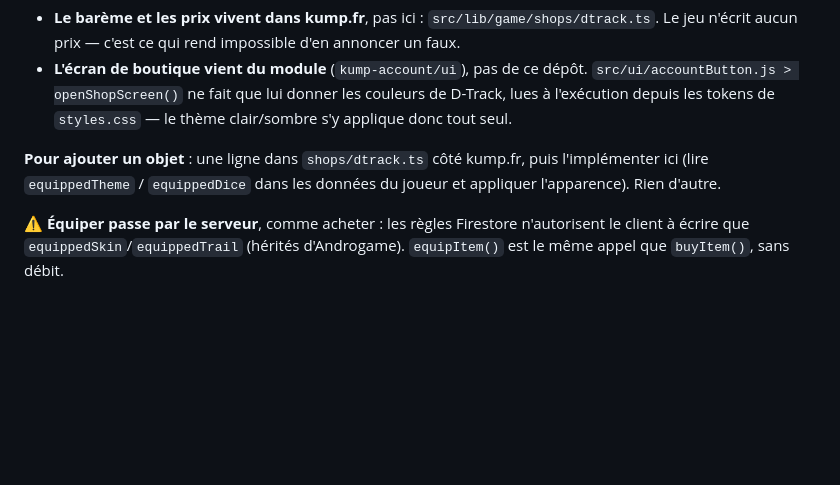
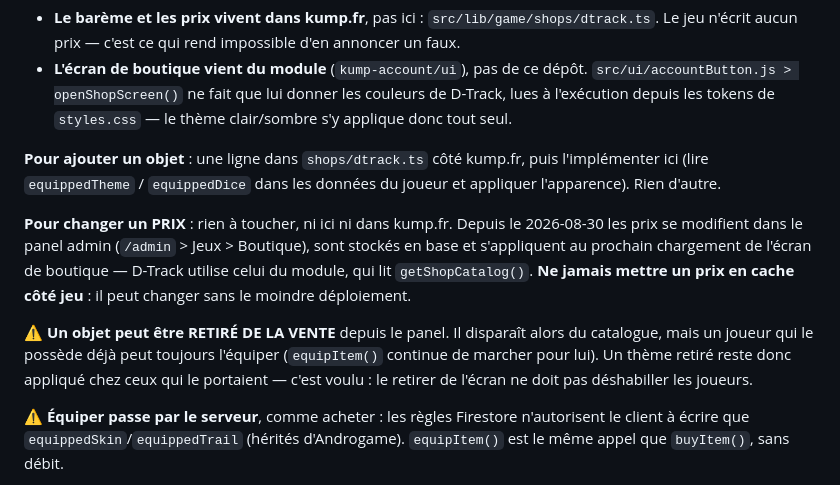
Before and after one commit to Jimisow/d-track, a Markdown page: CLAUDE.md, the part around the change. GitHub-like rendering; blank space fills up the shorter version.

Commit message:
CLAUDE.md : changer un prix ne demande plus aucun deploiement
Les prix se modifient dans le panel admin de kump.fr, sont stockes en base et
s'appliquent a la prochaine ouverture de la boutique — D-Track utilise l'ecran
du module, qui lit getShopCatalog(). Ne jamais mettre un prix en cache ici.
Un objet retire de la vente reste equipable par ceux qui le possedent.

Co-Authored-By: Claude Opus 5 <noreply@anthropic.com>

```diff
--- a/CLAUDE.md
+++ b/CLAUDE.md
@@ -164,6 +164,19 @@ savoir avant d'y toucher :
 l'implémenter ici (lire `equippedTheme` / `equippedDice` dans les données du
 joueur et appliquer l'apparence). Rien d'autre.
 
+**Pour changer un PRIX** : rien à toucher, ni ici ni dans kump.fr. Depuis le
+2026-08-30 les prix se modifient dans le panel admin (`/admin` > Jeux >
+Boutique), sont stockés en base et s'appliquent au prochain chargement de
+l'écran de boutique — D-Track utilise celui du module, qui lit
+`getShopCatalog()`. **Ne jamais mettre un prix en cache côté jeu** : il peut
+changer sans le moindre déploiement.
+
+⚠️ **Un objet peut être RETIRÉ DE LA VENTE** depuis le panel. Il disparaît alors
+du catalogue, mais un joueur qui le possède déjà peut toujours l'équiper
+(`equipItem()` continue de marcher pour lui). Un thème retiré reste donc appliqué
+chez ceux qui le portaient — c'est voulu : le retirer de l'écran ne doit pas
+déshabiller les joueurs.
+
 ⚠️ **Équiper passe par le serveur**, comme acheter : les règles Firestore
 n'autorisent le client à écrire que `equippedSkin`/`equippedTrail` (hérités
 d'Androgame). `equipItem()` est le même appel que `buyItem()`, sans débit.
```
